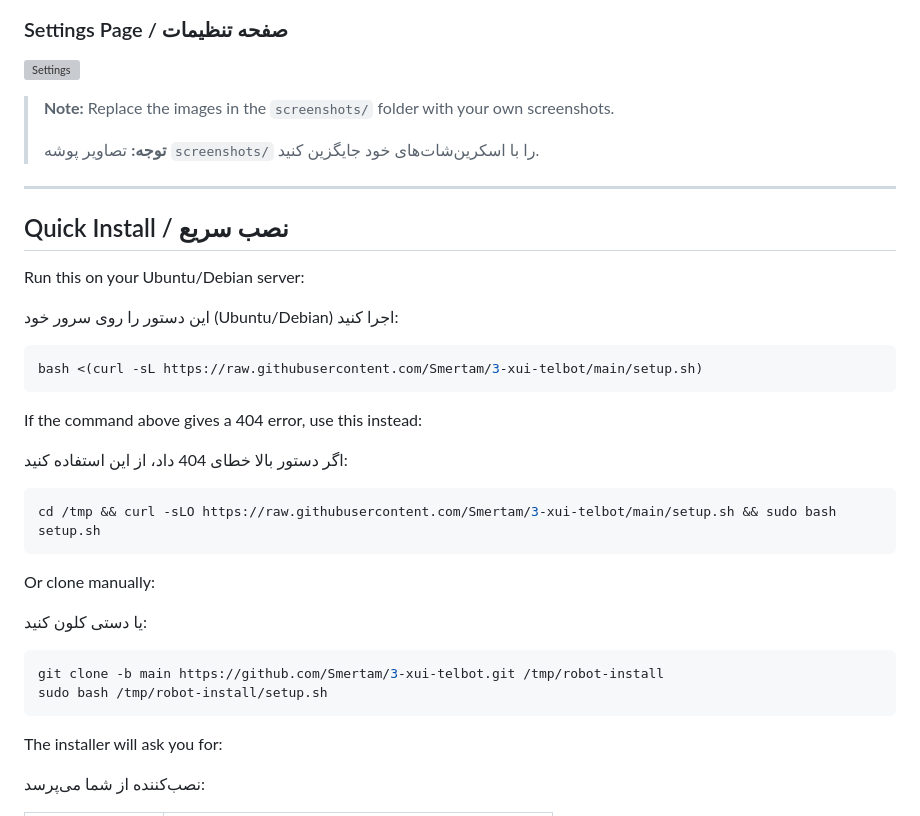
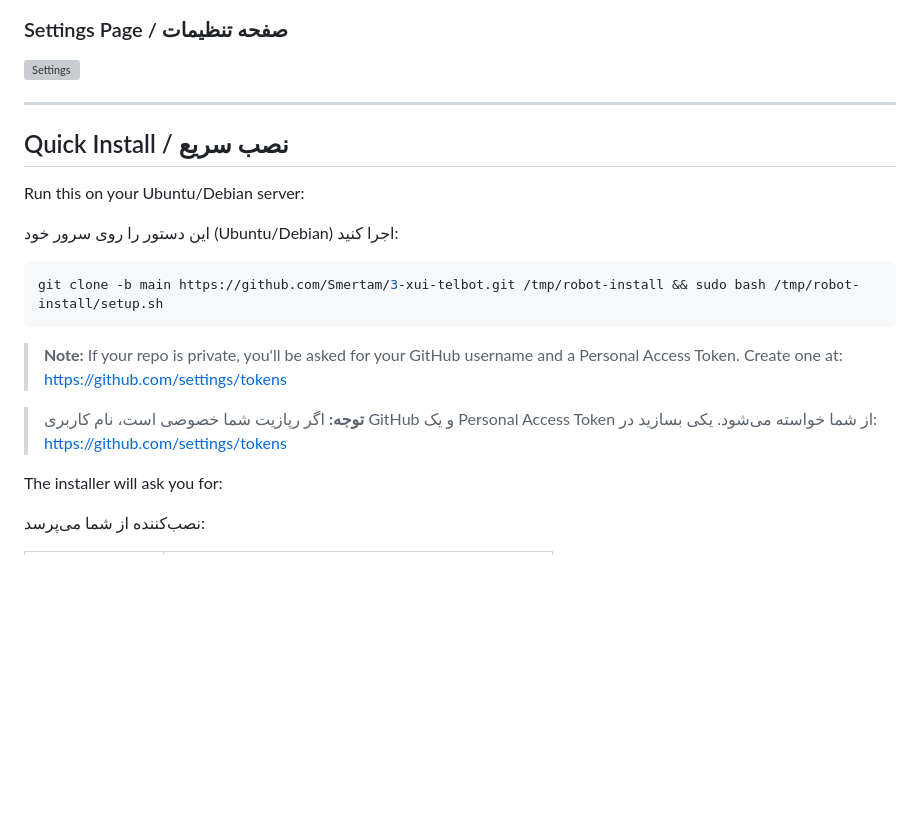
Before and after one commit to ajavan034-coder/NigVpnBot, a Markdown page: README.md, the part around the change. GitHub-like rendering; blank space fills up the shorter version; grey boxes are pictures that could not be loaded.

Commit message:
Fix README - use git clone instead of raw URLs (private repo)
raw.githubusercontent.com does not work for private repos.
Use git clone as primary install method.

````diff
--- a/README.md
+++ b/README.md
@@ -49,10 +49,6 @@ A Telegram bot for selling VPN configs (VLESS/VMess) connected to a 3x-ui panel.
 ### Settings Page / صفحه تنظیمات
 ![Settings](screenshots/settings.png)
 
-> **Note:** Replace the images in the `screenshots/` folder with your own screenshots.
->
-> **توجه:** تصاویر پوشه `screenshots/` را با اسکرین‌شات‌های خود جایگزین کنید.
-
 ---
 
 ## Quick Install / نصب سریع
@@ -62,25 +58,14 @@ Run this on your Ubuntu/Debian server:
 این دستور را روی سرور خود (Ubuntu/Debian) اجرا کنید:
 
 ```bash
-bash <(curl -sL https://raw.githubusercontent.com/Smertam/3-xui-telbot/main/setup.sh)
+git clone -b main https://github.com/Smertam/3-xui-telbot.git /tmp/robot-install && sudo bash /tmp/robot-install/setup.sh
 ```
 
-If the command above gives a 404 error, use this instead:
+> **Note:** If your repo is private, you'll be asked for your GitHub username and a Personal Access Token.
+> Create one at: https://github.com/settings/tokens
 
-اگر دستور بالا خطای 404 داد، از این استفاده کنید:
-
-```bash
-cd /tmp && curl -sLO https://raw.githubusercontent.com/Smertam/3-xui-telbot/main/setup.sh && sudo bash setup.sh
-```
-
-Or clone manually:
-
-یا دستی کلون کنید:
-
-```bash
-git clone -b main https://github.com/Smertam/3-xui-telbot.git /tmp/robot-install
-sudo bash /tmp/robot-install/setup.sh
-```
+> **توجه:** اگر رپازیت شما خصوصی است، نام کاربری GitHub و یک Personal Access Token از شما خواسته می‌شود.
+> یکی بسازید در: https://github.com/settings/tokens
 
 The installer will ask you for:
 
````
